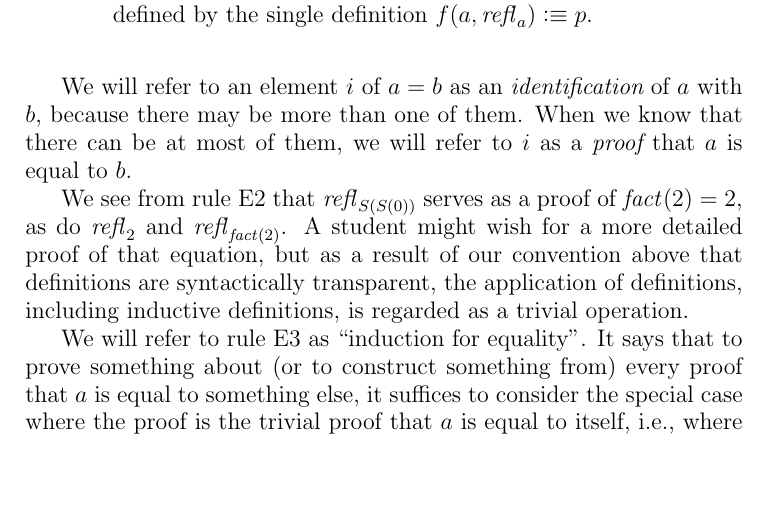
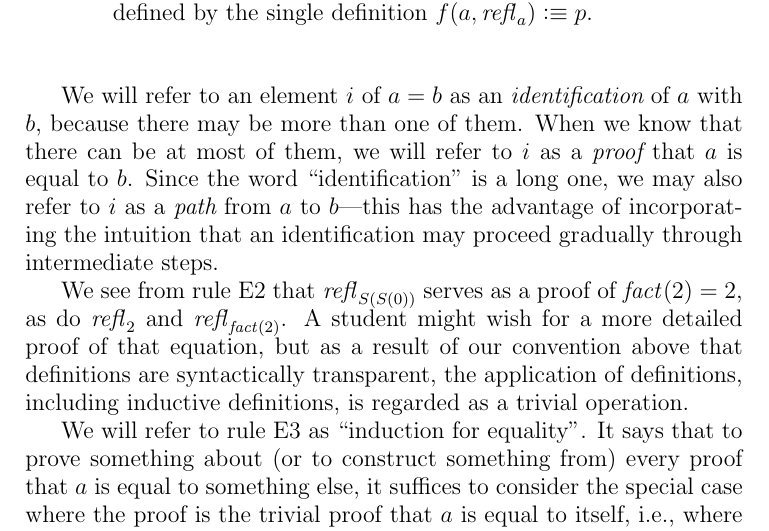
Before and after one commit to UniMath/SymmetryBook, a LaTeX thesis (book.tex, which reads intro-uf.tex): part of page 12 of 137, cut so that both start at the same text, the shorter picture padded with empty space. Compiled offline with pdfLaTeX.

Commit message:
speak of "paths"

```diff
--- a/intro-uf.tex
+++ b/intro-uf.tex
@@ -132,7 +132,9 @@ Here are the rules for constructing equality types.
 \end{enumerate}
 
 We will refer to an element $i$ of $a=b$ as an {\em identification} of $a$ with $b$, because there may be more than one of them.  When we know
-that there can be at most of them, we will refer to $i$ as a {\em proof} that $a$ is equal to $b$.
+that there can be at most of them, we will refer to $i$ as a {\em proof} that $a$ is equal to $b$.  Since the word ``identification'' is a long
+one, we may also refer to $i$ as a {\em path} from $a$ to $b$---this has the advantage of incorporating the intuition that an
+identification may proceed gradually through intermediate steps.
 
 We see from rule E2 that $\refl{S(S(0))}$ serves as a proof of $\fact(2)=2$,
 as do $\refl{2}$ and $\refl{\fact(2)}$.  A student might wish for a
```
